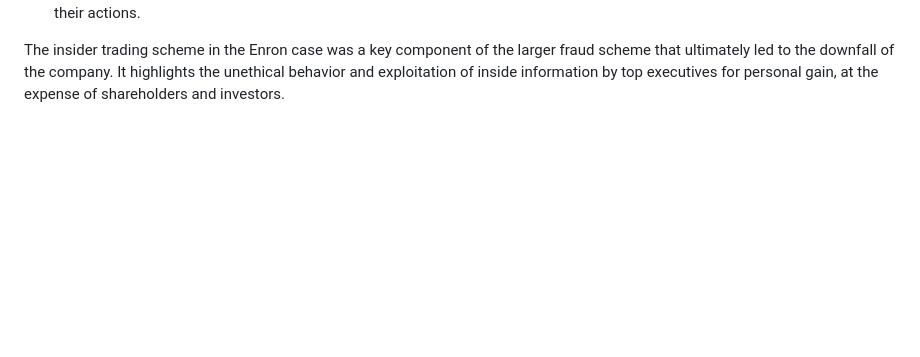
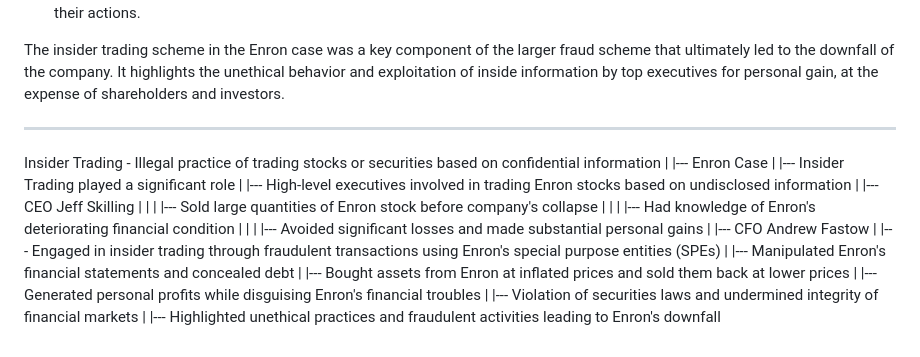
Before and after one commit to Xavier1999-Chen/Finacial-Fraud-Scenario-Identification, a Markdown page: README.md, the part around the change. Drawn GitHub-style; blank space fills up the shorter version.

```diff
--- a/README.md
+++ b/README.md
@@ -48,3 +48,34 @@ Insider trading refers to the buying or selling of securities, such as stocks or
 7. Legal consequences: Both Skilling and Fastow were eventually charged and convicted for their involvement in the Enron scandal. Skilling was convicted of multiple counts of securities fraud, insider trading, and conspiracy, while Fastow pleaded guilty to charges of conspiracy and securities fraud. They both received significant prison sentences and financial penalties for their actions.
 
 The insider trading scheme in the Enron case was a key component of the larger fraud scheme that ultimately led to the downfall of the company. It highlights the unethical behavior and exploitation of inside information by top executives for personal gain, at the expense of shareholders and investors.
+
+************************
+Insider Trading - Illegal practice of trading stocks or securities based on confidential information
+|
+|--- Enron Case
+     |
+     |--- Insider Trading played a significant role
+          |
+          |--- High-level executives involved in trading Enron stocks based on undisclosed information
+               |
+               |--- CEO Jeff Skilling
+               |    |
+               |    |--- Sold large quantities of Enron stock before company's collapse
+               |         |
+               |         |--- Had knowledge of Enron's deteriorating financial condition
+               |              |
+               |              |--- Avoided significant losses and made substantial personal gains
+               |
+               |--- CFO Andrew Fastow
+                    |
+                    |--- Engaged in insider trading through fraudulent transactions using Enron's special purpose entities (SPEs)
+                         |
+                         |--- Manipulated Enron's financial statements and concealed debt
+                              |
+                              |--- Bought assets from Enron at inflated prices and sold them back at lower prices
+                                   |
+                                   |--- Generated personal profits while disguising Enron's financial troubles
+|
+|--- Violation of securities laws and undermined integrity of financial markets
+     |
+     |--- Highlighted unethical practices and fraudulent activities leading to Enron's downfall
```
